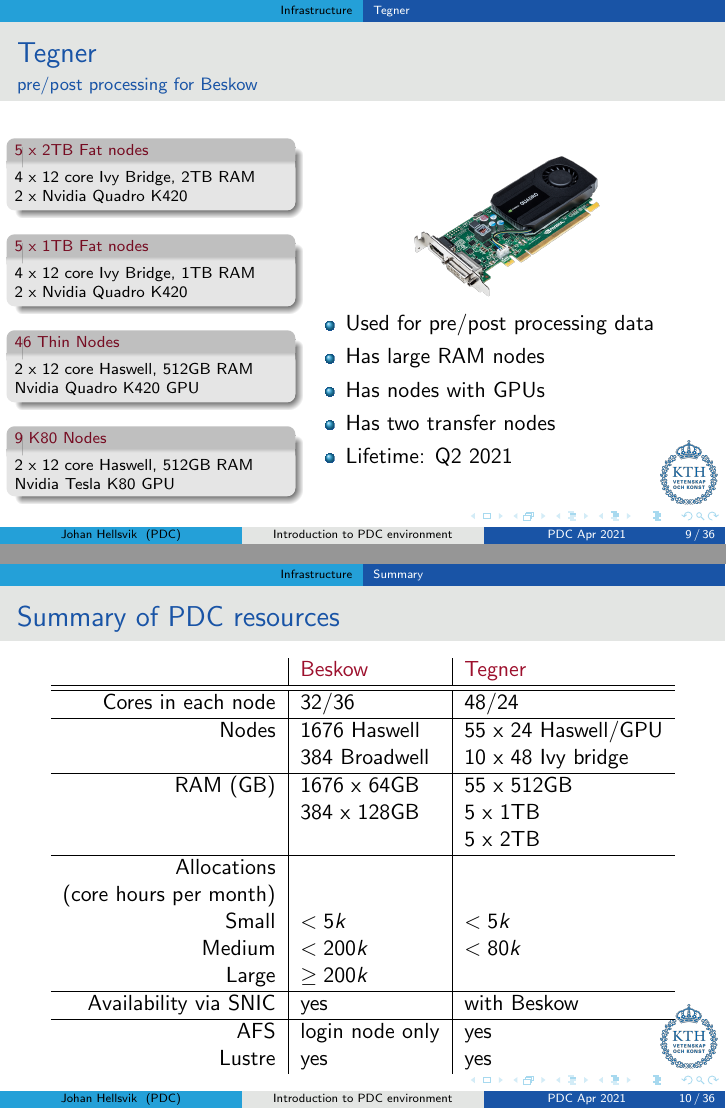
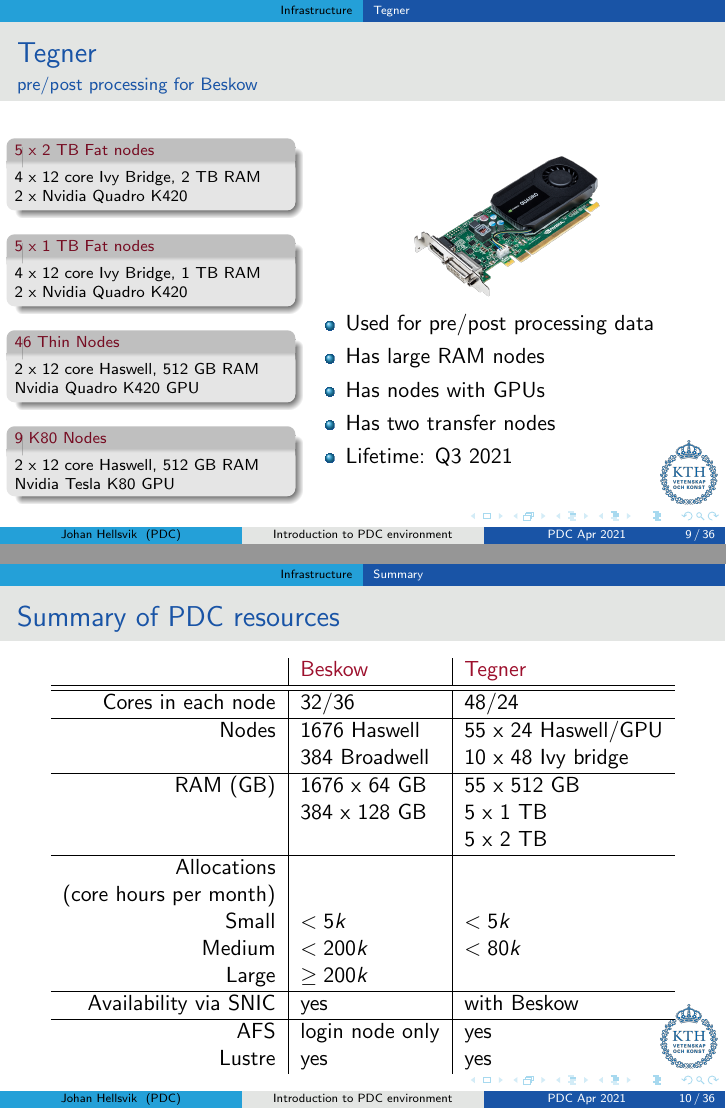
Before and after one commit to johanhellsvik/introduction-to-pdc, LaTeX slides (presentation.tex, which reads infrastructure.tex): pages 9 and 10 of 36, joined at a grey line. Compiled offline with pdfLaTeX.

Commit message:
Updated slides for Sep 2021

```diff
--- a/infrastructure.tex
+++ b/infrastructure.tex
@@ -39,7 +39,7 @@
 \begin{columns}
 \column{.6\textwidth}
   \begin{itemize}
-    \item Lifetime: Q2 2021
+    \item Lifetime: Q3 2021
     \item $11$ racks, $2060$ nodes
     \item Intel Haswell processor 2.3 GHz \\ Intel Broadwell processor 2.1 GHz
     \item $67,456$ cores - $32$($36$) cores/node
@@ -93,7 +93,7 @@
     \item Has large RAM nodes
     \item Has nodes with GPUs
     \item Has two transfer nodes
-    \item Lifetime: Q2 2021
+    \item Lifetime: Q3 2021
   \end{itemize}
 \end{columns}
 }
@@ -109,9 +109,9 @@
   Cores in each node &  $32/36$ & $48/24$\\\hline
   Nodes &  $1676$ Haswell  & 55 x $24$ Haswell/GPU\\
         &  $384$ Broadwell & 10 x $48$ Ivy bridge\\\hline
-  RAM (GB) & $1676$ x $64$GB & $55$ x $512$GB\\
-           & $384$ x $128$GB & $5$ x $1$TB\\
-           &                 & $5$ x $2$TB\\\hline
+  RAM (GB) & $1676$ x $64$~GB & $55$ x $512$~GB\\
+           & $384$ x $128$~GB & $5$ x $1$~TB\\
+           &                 & $5$ x $2$~TB\\\hline
   Allocations &&\\
   (core hours per month)&&\\
   Small &	$<5k$&	$<5k$\\
--- a/presentation.tex
+++ b/presentation.tex
@@ -100,7 +100,8 @@
 %\date[PDC Oct 2017]{Introduction to PDC, February 2018}
 %\date[PDC Aug 2019]{PDC Summer School August 2019}
 %\date[PDC Jan 2021]{Introduction to PDC, January 2021}
-\date[PDC Apr 2021]{Introduction to PDC, April 2021}
+%\date[PDC Apr 2021]{Introduction to PDC, April 2021}
+\date[PDC Apr 2021]{Introduction to PDC, September 2021}
 \subject{Introduction}
 
 
```
Also changed, not shown: presentation.pdf, infrastructure.tex (14 more changed lines).
